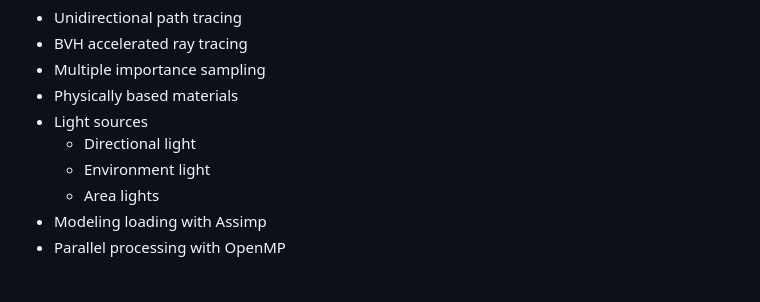
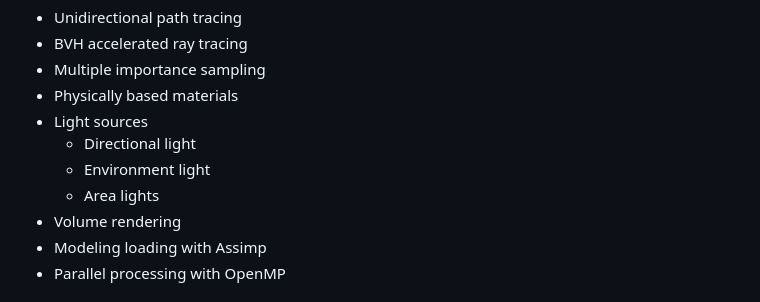
Before and after one commit to Sopiro/Bulbit, a Markdown page: README.md, the part around one of its changes. GitHub-like rendering.

Commit message:
Add bunny volume scene

```diff
--- a/README.md
+++ b/README.md
@@ -11,6 +11,7 @@ This is a CPU-only path tracer written in C++
   - Directional light
   - Environment light
   - Area lights
+- Volume rendering
 - Modeling loading with Assimp
 - Parallel processing with OpenMP
 
```
Also changed, not shown: other parts of README.md (+3 -0 lines), .github/image/render_1000x1000_s1024_d2147483647_t1027.93s.png (added), .github/image/render_1000x1000_s1024_d2147483647_t1133.39s.png (added), .github/image/render_1000x1000_s1024_d2147483647_t1243.96s.png (added), .github/image/render_1000x1000_s1024_d2147483647_t1321.27s.png (added), 4 other files.
